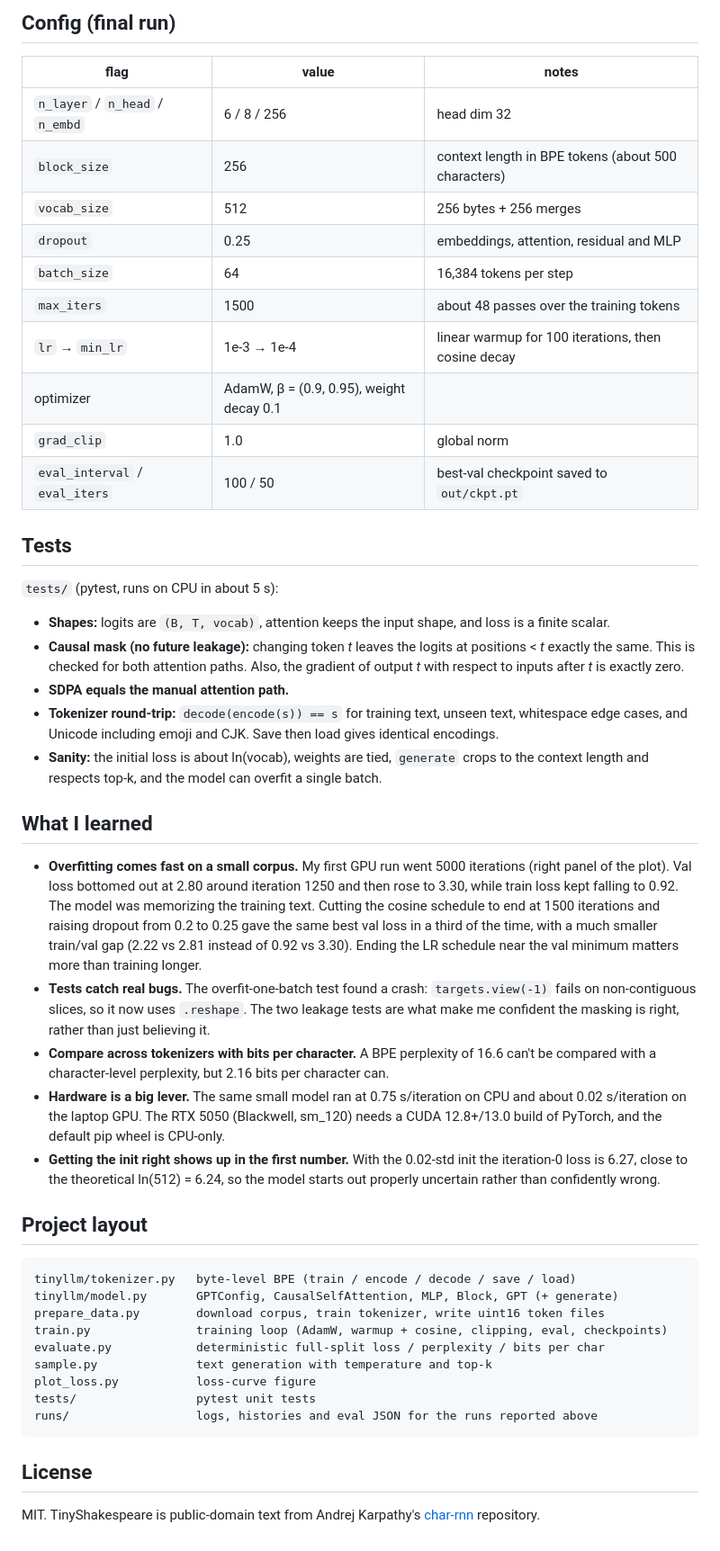
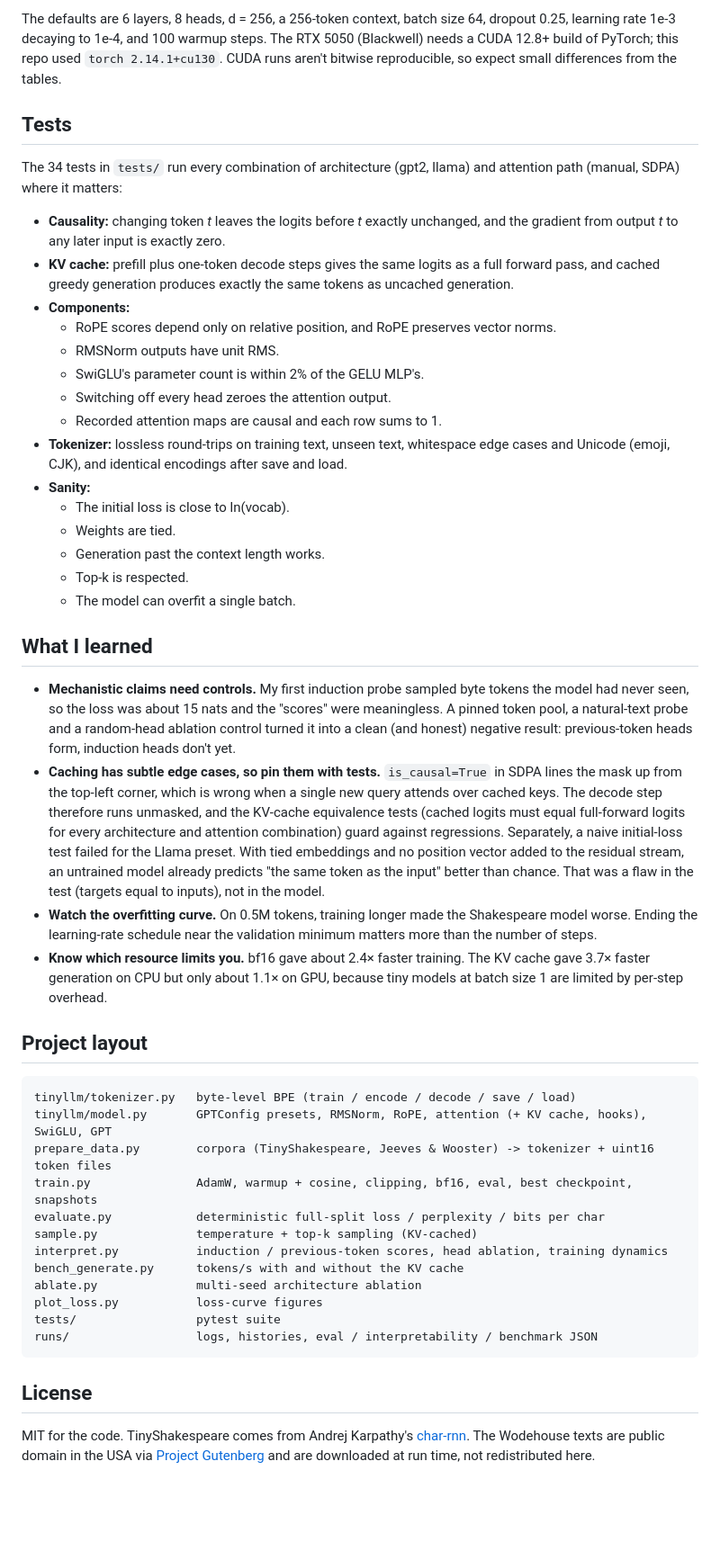
Before and after one commit to Adityas221b/tiny-llm-from-scratch, a Markdown page: README.md, the part around one of its changes. Shown at 90% size. Rendered like a GitHub page; blank space fills up the shorter version.

````diff
--- a/README.md
+++ b/README.md
@@ -106,50 +188,49 @@ That CPU run wasn't completed for this README, so no CPU loss numbers are claime
 
-## Config (final run)
-
-| flag | value | notes |
-|---|---|---|
-| `n_layer` / `n_head` / `n_embd` | 6 / 8 / 256 | head dim 32 |
-| `block_size` | 256 | context length in BPE tokens (about 500 characters) |
-| `vocab_size` | 512 | 256 bytes + 256 merges |
-| `dropout` | 0.25 | embeddings, attention, residual and MLP |
-| `batch_size` | 64 | 16,384 tokens per step |
-| `max_iters` | 1500 | about 48 passes over the training tokens |
-| `lr` → `min_lr` | 1e-3 → 1e-4 | linear warmup for 100 iterations, then cosine decay |
-| optimizer | AdamW, β = (0.9, 0.95), weight decay 0.1 | |
-| `grad_clip` | 1.0 | global norm |
-| `eval_interval` / `eval_iters` | 100 / 50 | best-val checkpoint saved to `out/ckpt.pt` |
+The defaults are 6 layers, 8 heads, d = 256, a 256-token context, batch size 64, dropout 0.25, learning rate 1e-3 decaying to 1e-4, and 100 warmup steps. The RTX 5050 (Blackwell) needs a CUDA 12.8+ build of PyTorch; this repo used `torch 2.14.1+cu130`. CUDA runs aren't bitwise reproducible, so expect small differences from the tables.
 
 ## Tests
 
-`tests/` (pytest, runs on CPU in about 5 s):
-- **Shapes:** logits are `(B, T, vocab)`, attention keeps the input shape, and loss is a finite scalar.
-- **Causal mask (no future leakage):** changing token *t* leaves the logits at positions < *t* exactly the same. This is checked for both attention paths. Also, the gradient of output *t* with respect to inputs after *t* is exactly zero.
-- **SDPA equals the manual attention path.**
-- **Tokenizer round-trip:** `decode(encode(s)) == s` for training text, unseen text, whitespace edge cases, and Unicode including emoji and CJK. Save then load gives identical encodings.
-- **Sanity:** the initial loss is about ln(vocab), weights are tied, `generate` crops to the context length and respects top-k, and the model can overfit a single batch.
+The 34 tests in `tests/` run every combination of architecture (gpt2, llama) and attention path (manual, SDPA) where it matters:
+- **Causality:** changing token *t* leaves the logits before *t* exactly unchanged, and the gradient from output *t* to any later input is exactly zero.
+- **KV cache:** prefill plus one-token decode steps gives the same logits as a full forward pass, and cached greedy generation produces exactly the same tokens as uncached generation.
+- **Components:**
+  - RoPE scores depend only on relative position, and RoPE preserves vector norms.
+  - RMSNorm outputs have unit RMS.
+  - SwiGLU's parameter count is within 2% of the GELU MLP's.
+  - Switching off every head zeroes the attention output.
+  - Recorded attention maps are causal and each row sums to 1.
+- **Tokenizer:** lossless round-trips on training text, unseen text, whitespace edge cases and Unicode (emoji, CJK), and identical encodings after save and load.
+- **Sanity:**
+  - The initial loss is close to ln(vocab).
+  - Weights are tied.
+  - Generation past the context length works.
+  - Top-k is respected.
+  - The model can overfit a single batch.
 
 ## What I learned
 
-- **Overfitting comes fast on a small corpus.** My first GPU run went 5000 iterations (right panel of the plot). Val loss bottomed out at 2.80 around iteration 1250 and then rose to 3.30, while train loss kept falling to 0.92. The model was memorizing the training text. Cutting the cosine schedule to end at 1500 iterations and raising dropout from 0.2 to 0.25 gave the same best val loss in a third of the time, with a much smaller train/val gap (2.22 vs 2.81 instead of 0.92 vs 3.30). Ending the LR schedule near the val minimum matters more than training longer.
-- **Tests catch real bugs.** The overfit-one-batch test found a crash: `targets.view(-1)` fails on non-contiguous slices, so it now uses `.reshape`. The two leakage tests are what make me confident the masking is right, rather than just believing it.
-- **Compare across tokenizers with bits per character.** A BPE perplexity of 16.6 can't be compared with a character-level perplexity, but 2.16 bits per character can.
-- **Hardware is a big lever.** The same small model ran at 0.75 s/iteration on CPU and about 0.02 s/iteration on the laptop GPU. The RTX 5050 (Blackwell, sm_120) needs a CUDA 12.8+/13.0 build of PyTorch, and the default pip wheel is CPU-only.
-- **Getting the init right shows up in the first number.** With the 0.02-std init the iteration-0 loss is 6.27, close to the theoretical ln(512) = 6.24, so the model starts out properly uncertain rather than confidently wrong.
+- **Mechanistic claims need controls.** My first induction probe sampled byte tokens the model had never seen, so the loss was about 15 nats and the "scores" were meaningless. A pinned token pool, a natural-text probe and a random-head ablation control turned it into a clean (and honest) negative result: previous-token heads form, induction heads don't yet.
+- **Caching has subtle edge cases, so pin them with tests.** `is_causal=True` in SDPA lines the mask up from the top-left corner, which is wrong when a single new query attends over cached keys. The decode step therefore runs unmasked, and the KV-cache equivalence tests (cached logits must equal full-forward logits for every architecture and attention combination) guard against regressions. Separately, a naive initial-loss test failed for the Llama preset. With tied embeddings and no position vector added to the residual stream, an untrained model already predicts "the same token as the input" better than chance. That was a flaw in the test (targets equal to inputs), not in the model.
+- **Watch the overfitting curve.** On 0.5M tokens, training longer made the Shakespeare model worse. Ending the learning-rate schedule near the validation minimum matters more than the number of steps.
+- **Know which resource limits you.** bf16 gave about 2.4× faster training. The KV cache gave 3.7× faster generation on CPU but only about 1.1× on GPU, because tiny models at batch size 1 are limited by per-step overhead.
 
 ## Project layout
 
 ```
 tinyllm/tokenizer.py   byte-level BPE (train / encode / decode / save / load)
-tinyllm/model.py       GPTConfig, CausalSelfAttention, MLP, Block, GPT (+ generate)
-prepare_data.py        download corpus, train tokenizer, write uint16 token files
-train.py               training loop (AdamW, warmup + cosine, clipping, eval, checkpoints)
+tinyllm/model.py       GPTConfig presets, RMSNorm, RoPE, attention (+ KV cache, hooks), SwiGLU, GPT
+prepare_data.py        corpora (TinyShakespeare, Jeeves & Wooster) -> tokenizer + uint16 token files
+train.py               AdamW, warmup + cosine, clipping, bf16, eval, best checkpoint, snapshots
 evaluate.py            deterministic full-split loss / perplexity / bits per char
-sample.py              text generation with temperature and top-k
-plot_loss.py           loss-curve figure
-tests/                 pytest unit tests
-runs/                  logs, histories and eval JSON for the runs reported above
+sample.py              temperature + top-k sampling (KV-cached)
+interpret.py           induction / previous-token scores, head ablation, training dynamics
+bench_generate.py      tokens/s with and without the KV cache
+ablate.py              multi-seed architecture ablation
+plot_loss.py           loss-curve figures
+tests/                 pytest suite
+runs/                  logs, histories, eval / interpretability / benchmark JSON
 ```
 
 ## License
 
-MIT. TinyShakespeare is public-domain text from Andrej Karpathy's [char-rnn](https://github.com/karpathy/char-rnn) repository.
+MIT for the code. TinyShakespeare comes from Andrej Karpathy's [char-rnn](https://github.com/karpathy/char-rnn). The Wodehouse texts are public domain in the USA via [Project Gutenberg](https://www.gutenberg.org/) and are downloaded at run time, not redistributed here.
````
Also changed, not shown: other parts of README.md (+156 -74 lines), assets/induction_heads.png (added), assets/jeeves_loss_curve.png (added), 15 other files.
